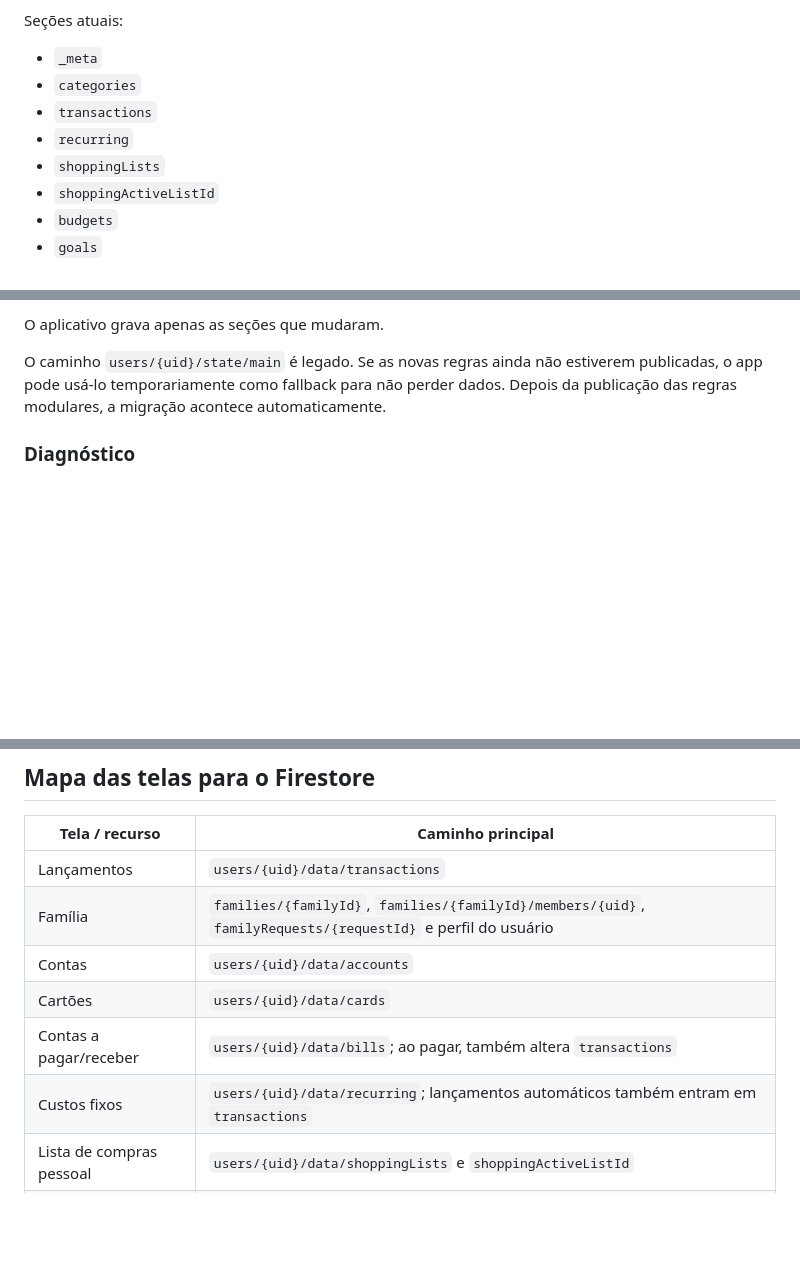
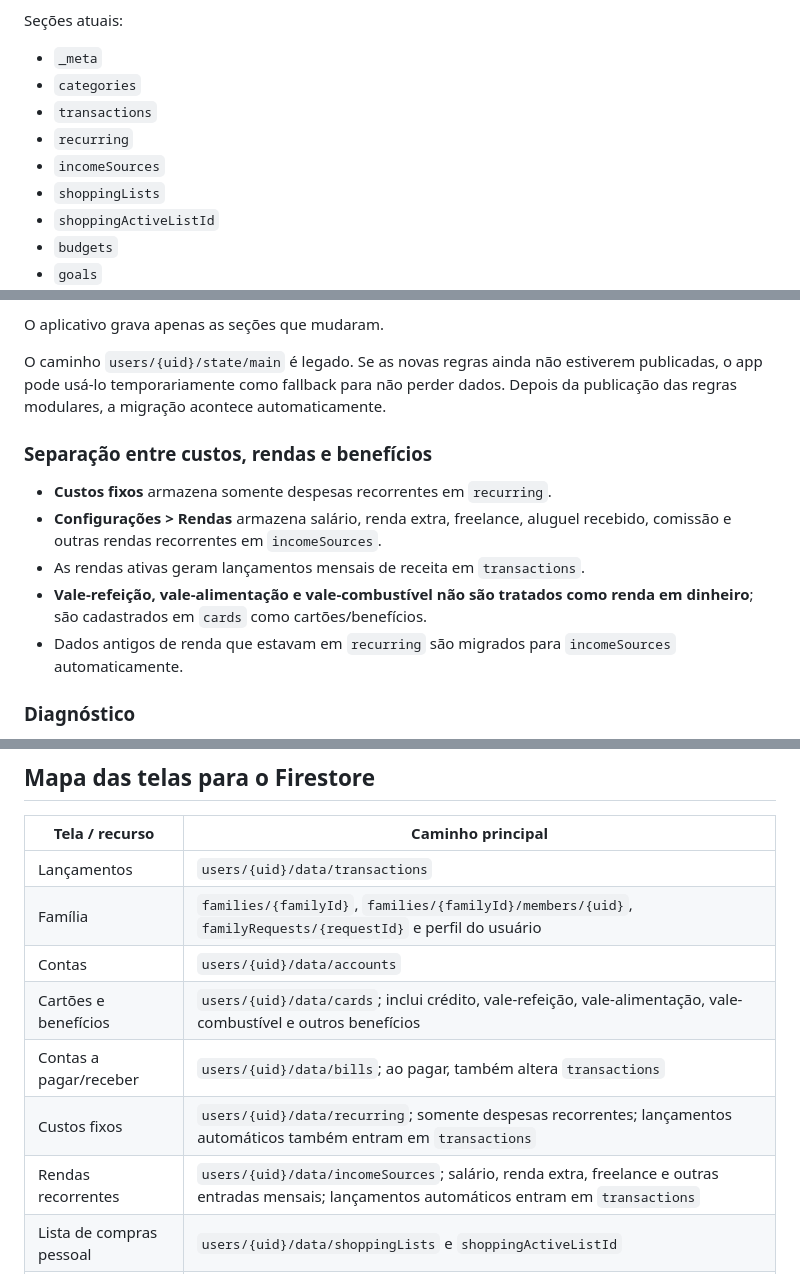
Before and after one commit to FelipeCGomes/top-contole, a Markdown page: FIREBASE_SETUP.md, 3 parts joined by grey strips. Drawn GitHub-style; blank space fills up the shorter version.

Commit message:
docs: map recurring income and benefit cards in Firestore

```diff
--- a/FIREBASE_SETUP.md
+++ b/FIREBASE_SETUP.md
@@ -70,6 +70,7 @@ Seções atuais:
 - `categories`
 - `transactions`
 - `recurring`
+- `incomeSources`
 - `shoppingLists`
 - `shoppingActiveListId`
 - `budgets`
@@ -84,6 +85,14 @@ Seções atuais:
 O aplicativo grava apenas as seções que mudaram.
 
 O caminho `users/{uid}/state/main` é legado. Se as novas regras ainda não estiverem publicadas, o app pode usá-lo temporariamente como fallback para não perder dados. Depois da publicação das regras modulares, a migração acontece automaticamente.
+
+### Separação entre custos, rendas e benefícios
+
+- **Custos fixos** armazena somente despesas recorrentes em `recurring`.
+- **Configurações > Rendas** armazena salário, renda extra, freelance, aluguel recebido, comissão e outras rendas recorrentes em `incomeSources`.
+- As rendas ativas geram lançamentos mensais de receita em `transactions`.
+- **Vale-refeição, vale-alimentação e vale-combustível não são tratados como renda em dinheiro**; são cadastrados em `cards` como cartões/benefícios.
+- Dados antigos de renda que estavam em `recurring` são migrados para `incomeSources` automaticamente.
 
 ### Diagnóstico
 
@@ -162,9 +171,10 @@ O cofre antigo não é apagado automaticamente.
 | Lançamentos | `users/{uid}/data/transactions` |
 | Família | `families/{familyId}`, `families/{familyId}/members/{uid}`, `familyRequests/{requestId}` e perfil do usuário |
 | Contas | `users/{uid}/data/accounts` |
-| Cartões | `users/{uid}/data/cards` |
+| Cartões e benefícios | `users/{uid}/data/cards`; inclui crédito, vale-refeição, vale-alimentação, vale-combustível e outros benefícios |
 | Contas a pagar/receber | `users/{uid}/data/bills`; ao pagar, também altera `transactions` |
-| Custos fixos | `users/{uid}/data/recurring`; lançamentos automáticos também entram em `transactions` |
+| Custos fixos | `users/{uid}/data/recurring`; somente despesas recorrentes; lançamentos automáticos também entram em `transactions` |
+| Rendas recorrentes | `users/{uid}/data/incomeSources`; salário, renda extra, freelance e outras entradas mensais; lançamentos automáticos entram em `transactions` |
 | Lista de compras pessoal | `users/{uid}/data/shoppingLists` e `shoppingActiveListId` |
 | Lista de compras familiar | `families/{familyId}/shoppingLists/{listId}` e `items/{itemId}` |
 | Orçamentos por categoria | `users/{uid}/data/budgets` |
```
